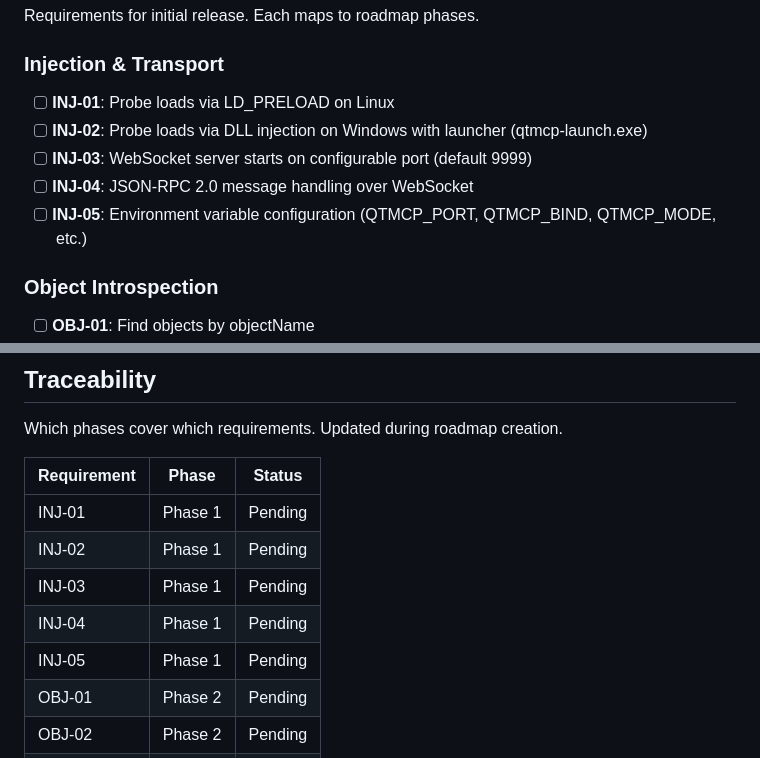
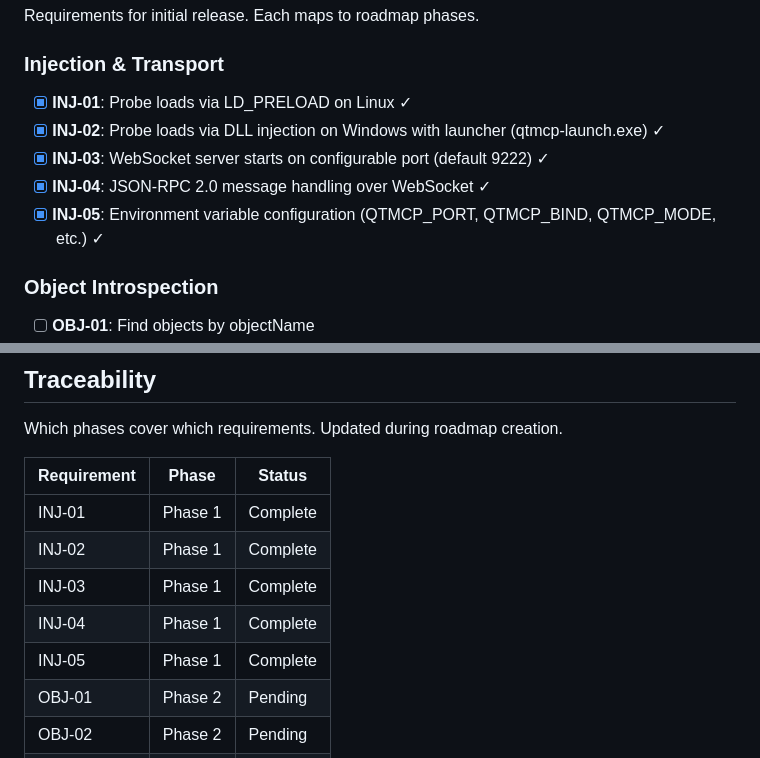
Before and after one commit to ssss2art/QtMcp, a Markdown page: .planning/REQUIREMENTS.md, 2 parts joined by grey strips. GitHub-like rendering.

```diff
--- a/.planning/REQUIREMENTS.md
+++ b/.planning/REQUIREMENTS.md
@@ -9,11 +9,11 @@ Requirements for initial release. Each maps to roadmap phases.
 
 ### Injection & Transport
 
-- [ ] **INJ-01**: Probe loads via LD_PRELOAD on Linux
-- [ ] **INJ-02**: Probe loads via DLL injection on Windows with launcher (qtmcp-launch.exe)
-- [ ] **INJ-03**: WebSocket server starts on configurable port (default 9999)
-- [ ] **INJ-04**: JSON-RPC 2.0 message handling over WebSocket
-- [ ] **INJ-05**: Environment variable configuration (QTMCP_PORT, QTMCP_BIND, QTMCP_MODE, etc.)
+- [x] **INJ-01**: Probe loads via LD_PRELOAD on Linux ✓
+- [x] **INJ-02**: Probe loads via DLL injection on Windows with launcher (qtmcp-launch.exe) ✓
+- [x] **INJ-03**: WebSocket server starts on configurable port (default 9222) ✓
+- [x] **INJ-04**: JSON-RPC 2.0 message handling over WebSocket ✓
+- [x] **INJ-05**: Environment variable configuration (QTMCP_PORT, QTMCP_BIND, QTMCP_MODE, etc.) ✓
 
 ### Object Introspection
 
@@ -154,11 +154,11 @@ Which phases cover which requirements. Updated during roadmap creation.
 
 | Requirement | Phase | Status |
 |-------------|-------|--------|
-| INJ-01 | Phase 1 | Pending |
-| INJ-02 | Phase 1 | Pending |
-| INJ-03 | Phase 1 | Pending |
-| INJ-04 | Phase 1 | Pending |
-| INJ-05 | Phase 1 | Pending |
+| INJ-01 | Phase 1 | Complete |
+| INJ-02 | Phase 1 | Complete |
+| INJ-03 | Phase 1 | Complete |
+| INJ-04 | Phase 1 | Complete |
+| INJ-05 | Phase 1 | Complete |
 | OBJ-01 | Phase 2 | Pending |
 | OBJ-02 | Phase 2 | Pending |
 | OBJ-03 | Phase 2 | Pending |
```
Also changed, not shown: .planning/ROADMAP.md (+8 -8 lines), 1 other file.
